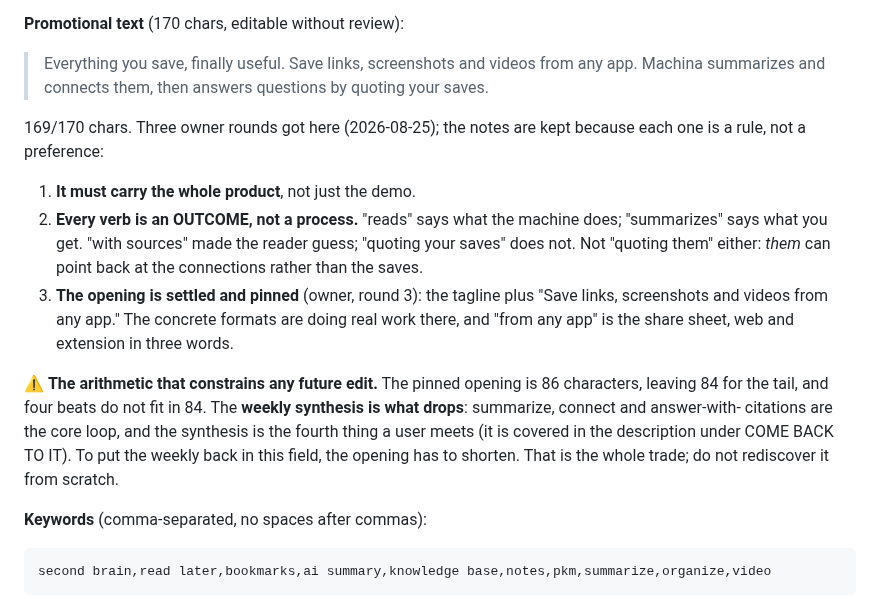
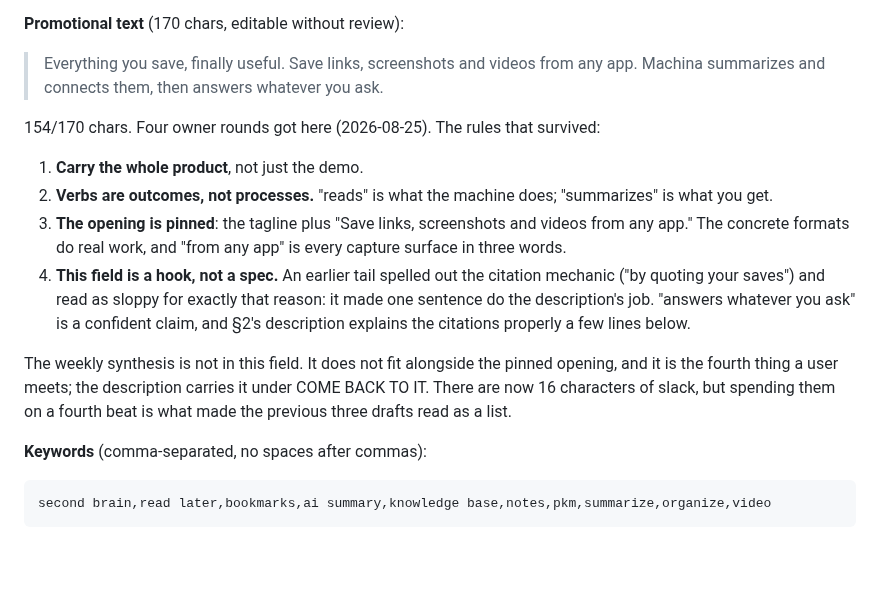
Before and after one commit to morhogeg/MyLinks, a Markdown page: docs/APP_STORE.md, the part around the change. Drawn GitHub-style; blank space fills up the shorter version.

Commit message:
Promotional text is a hook, not a spec
Owner: "then answers questions by quoting your saves" read as sloppy, and
the citation mechanic probably should not be spelled out here at all.
Both right, and the second explains the first: that tail was making one
sentence do the description's job, which is why it read badly no matter
how the words were arranged.

"answers whatever you ask" is the claim. The description explains the
citations properly a few lines below, where there is room for it.

154/170, so the field has slack for the first time in four rounds.
Recorded why not to spend it: adding a fourth beat is what made the
earlier drafts read as a list.

Claude-Session: https://claude.ai/code/session_01WAnfDY6XW1oBnMmPzVyg6F

```diff
--- a/docs/APP_STORE.md
+++ b/docs/APP_STORE.md
@@ -85,29 +85,26 @@ listing carries it without the Subtitle paying for it.
 **Promotional text** (170 chars, editable without review):
 
 > Everything you save, finally useful. Save links, screenshots and videos from
-> any app. Machina summarizes and connects them, then answers questions by
-> quoting your saves.
+> any app. Machina summarizes and connects them, then answers whatever you ask.
 
-169/170 chars. Three owner rounds got here (2026-08-25); the notes are kept
-because each one is a rule, not a preference:
+154/170 chars. Four owner rounds got here (2026-08-25). The rules that survived:
 
-1. **It must carry the whole product**, not just the demo.
-2. **Every verb is an OUTCOME, not a process.** "reads" says what the machine
-   does; "summarizes" says what you get. "with sources" made the reader guess;
-   "quoting your saves" does not. Not "quoting them" either: *them* can point
-   back at the connections rather than the saves.
-3. **The opening is settled and pinned** (owner, round 3): the tagline plus
-   "Save links, screenshots and videos from any app." The concrete formats are
-   doing real work there, and "from any app" is the share sheet, web and
-   extension in three words.
+1. **Carry the whole product**, not just the demo.
+2. **Verbs are outcomes, not processes.** "reads" is what the machine does;
+   "summarizes" is what you get.
+3. **The opening is pinned**: the tagline plus "Save links, screenshots and
+   videos from any app." The concrete formats do real work, and "from any app"
+   is every capture surface in three words.
+4. **This field is a hook, not a spec.** An earlier tail spelled out the
+   citation mechanic ("by quoting your saves") and read as sloppy for exactly
+   that reason: it made one sentence do the description's job. "answers
+   whatever you ask" is a confident claim, and §2's description explains the
+   citations properly a few lines below.
 
-⚠️ **The arithmetic that constrains any future edit.** The pinned opening is 86
-characters, leaving 84 for the tail, and four beats do not fit in 84. The
-**weekly synthesis is what drops**: summarize, connect and answer-with-
-citations are the core loop, and the synthesis is the fourth thing a user meets
-(it is covered in the description under COME BACK TO IT). To put the weekly
-back in this field, the opening has to shorten. That is the whole trade; do not
-rediscover it from scratch.
+The weekly synthesis is not in this field. It does not fit alongside the pinned
+opening, and it is the fourth thing a user meets; the description carries it
+under COME BACK TO IT. There are now 16 characters of slack, but spending them
+on a fourth beat is what made the previous three drafts read as a list.
 
 **Keywords** (comma-separated, no spaces after commas):
 
```
